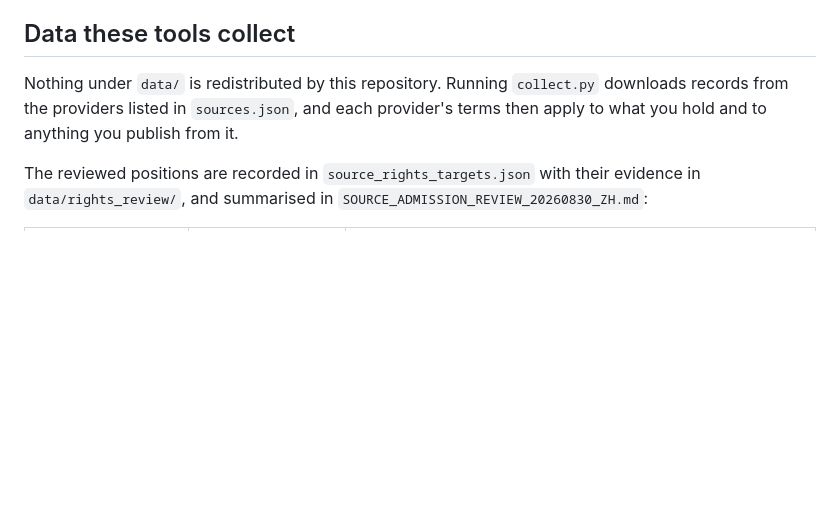
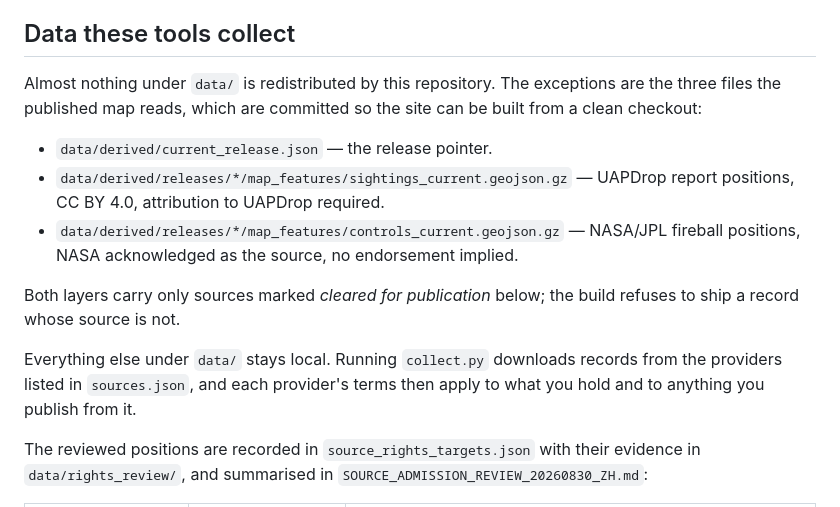
Before and after one commit to x213212/uap_dashboard, a Markdown page: THIRD_PARTY_NOTICES.md, the part around the change. GitHub-like rendering; blank space fills up the shorter version.

Commit message:
Correct the redistribution statement for the shipped map layers
"Nothing under data/ is redistributed by this repository" stopped being
true when the release pointer and the two map layers were committed so
the site could build from a clean checkout. Name the three exceptions and
their terms instead: UAPDrop under CC BY 4.0, NASA/JPL acknowledged as
the source.

Co-Authored-By: Claude Opus 5 (1M context) <noreply@anthropic.com>
Claude-Session: https://claude.ai/code/session_01DKvWpbVrjuoyNGqFiVvWXA

```diff
--- a/THIRD_PARTY_NOTICES.md
+++ b/THIRD_PARTY_NOTICES.md
@@ -49,9 +49,22 @@ a verdict without its evidence is only an assertion.
 
 ## Data these tools collect
 
-Nothing under `data/` is redistributed by this repository. Running `collect.py`
-downloads records from the providers listed in `sources.json`, and each provider's
-terms then apply to what you hold and to anything you publish from it.
+Almost nothing under `data/` is redistributed by this repository. The exceptions
+are the three files the published map reads, which are committed so the site can
+be built from a clean checkout:
+
+- `data/derived/current_release.json` — the release pointer.
+- `data/derived/releases/*/map_features/sightings_current.geojson.gz` — UAPDrop
+  report positions, CC BY 4.0, attribution to UAPDrop required.
+- `data/derived/releases/*/map_features/controls_current.geojson.gz` — NASA/JPL
+  fireball positions, NASA acknowledged as the source, no endorsement implied.
+
+Both layers carry only sources marked *cleared for publication* below; the
+build refuses to ship a record whose source is not.
+
+Everything else under `data/` stays local. Running `collect.py` downloads records
+from the providers listed in `sources.json`, and each provider's terms then apply
+to what you hold and to anything you publish from it.
 
 The reviewed positions are recorded in `source_rights_targets.json` with their
 evidence in `data/rights_review/`, and summarised in
```
